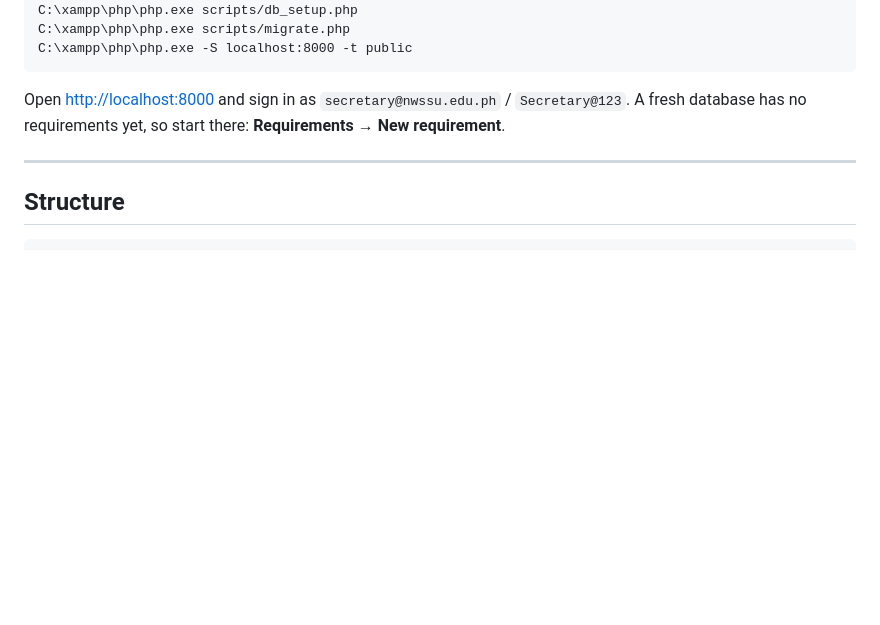
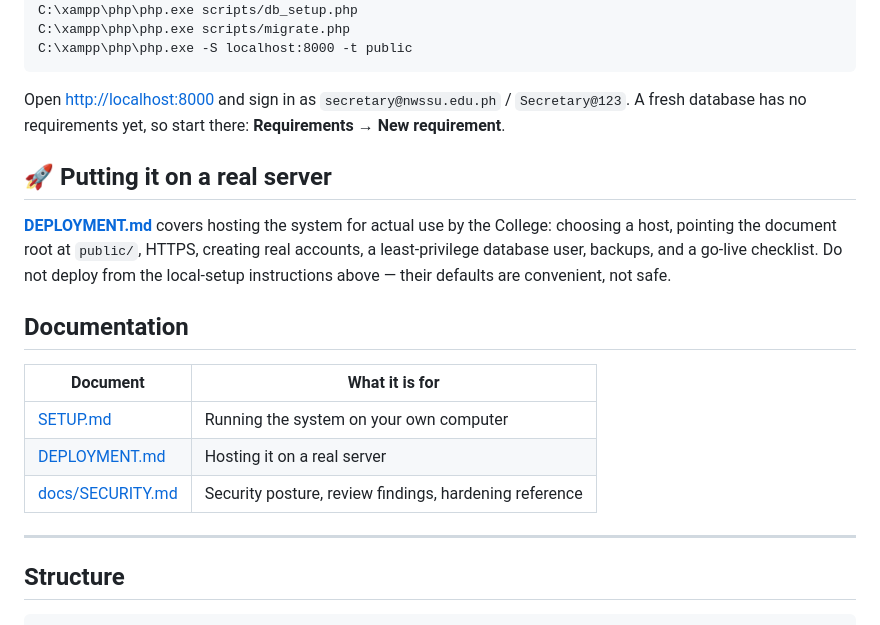
Before and after one commit to SEPrimo19/CCIS-Document-Monitoring-System, a Markdown page: README.md, the part around the change. Drawn GitHub-style; blank space fills up the shorter version.

```diff
--- a/README.md
+++ b/README.md
@@ -38,6 +38,22 @@ C:\xampp\php\php.exe -S localhost:8000 -t public
 Open <http://localhost:8000> and sign in as `secretary@nwssu.edu.ph` /
 `Secretary@123`. A fresh database has no requirements yet, so start there:
 **Requirements → New requirement**.
+
+## 🚀 Putting it on a real server
+
+**[DEPLOYMENT.md](DEPLOYMENT.md)** covers hosting the system for actual use by
+the College: choosing a host, pointing the document root at `public/`, HTTPS,
+creating real accounts, a least-privilege database user, backups, and a
+go-live checklist. Do not deploy from the local-setup instructions above —
+their defaults are convenient, not safe.
+
+## Documentation
+
+| Document | What it is for |
+|---|---|
+| [SETUP.md](SETUP.md) | Running the system on your own computer |
+| [DEPLOYMENT.md](DEPLOYMENT.md) | Hosting it on a real server |
+| [docs/SECURITY.md](docs/SECURITY.md) | Security posture, review findings, hardening reference |
 
 ---
 
```
Also changed, not shown: DEPLOYMENT.md (added, +389 -0 lines).
